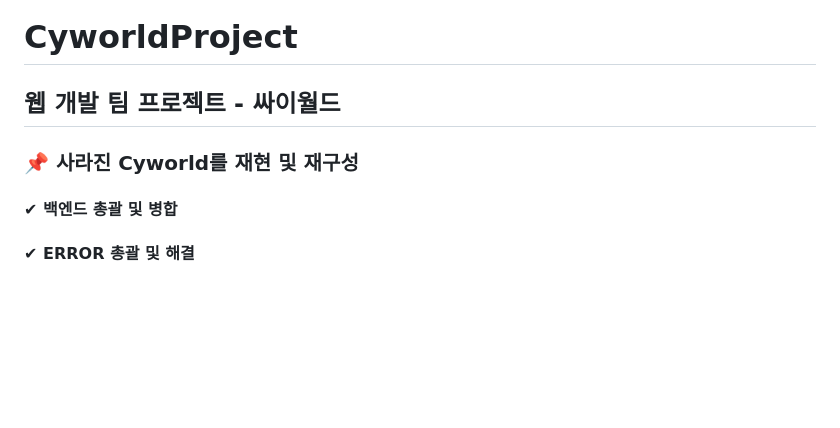
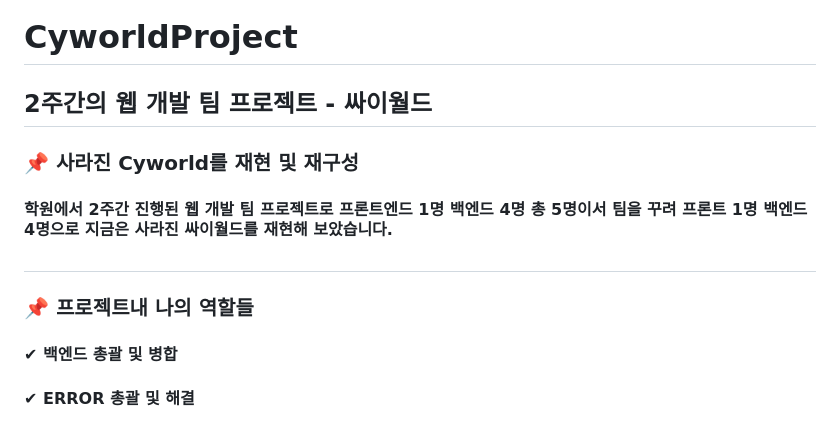
Before and after one commit to PSungChul/CyworldProject, a Markdown page: README.md, the part around the change. Rendered like a GitHub page; blank space fills up the shorter version.

```diff
--- a/README.md
+++ b/README.md
@@ -1,7 +1,12 @@
 # CyworldProject
-## 웹 개발 팀 프로젝트 - 싸이월드
+## 2주간의 웹 개발 팀 프로젝트 - 싸이월드
 
 ### 📌 사라진 Cyworld를 재현 및 재구성
+#### 학원에서 2주간 진행된 웹 개발 팀 프로젝트로 프론트엔드 1명 백엔드 4명 총 5명이서 팀을 꾸려 프론트 1명 백엔드 4명으로 지금은 사라진 싸이월드를 재현해 보았습니다.
+
+#
+
+### 📌 프로젝트내 나의 역할들
 #### ✔ 백엔드 총괄 및 병합
 #### ✔ ERROR 총괄 및 해결
 #### ✔ DB 생성 및 관리
```
